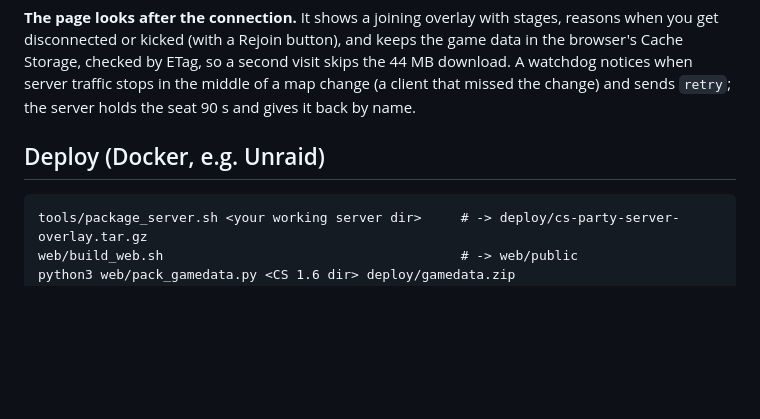
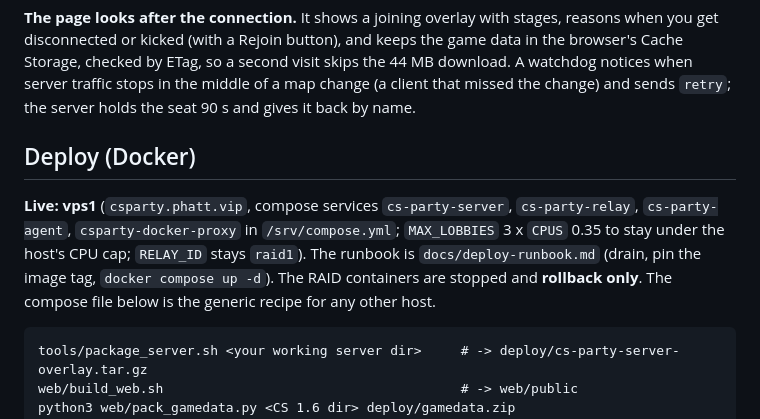
Before and after one commit to phattbeats/csparty, a Markdown page: README.md, the part around the change. Drawn GitHub-style; blank space fills up the shorter version.

Commit message:
docs(deploy): CS Party runs on vps1; RAID is rollback only (PHA-5036)

````diff
--- a/README.md
+++ b/README.md
@@ -133,7 +133,11 @@ browser tab ──https──> relay (static files + /relay WebSocket) ──udp
 
 **The page looks after the connection.** It shows a joining overlay with stages, reasons when you get disconnected or kicked (with a Rejoin button), and keeps the game data in the browser's Cache Storage, checked by ETag, so a second visit skips the 44 MB download. A watchdog notices when server traffic stops in the middle of a map change (a client that missed the change) and sends `retry`; the server holds the seat 90 s and gives it back by name.
 
-## Deploy (Docker, e.g. Unraid)
+## Deploy (Docker)
+
+**Live: vps1** (`csparty.phatt.vip`, compose services `cs-party-server`, `cs-party-relay`, `cs-party-agent`, `csparty-docker-proxy` in `/srv/compose.yml`;
+`MAX_LOBBIES` 3 x `CPUS` 0.35 to stay under the host's CPU cap; `RELAY_ID` stays `raid1`). The runbook is `docs/deploy-runbook.md`
+(drain, pin the image tag, `docker compose up -d`). The RAID containers are stopped and **rollback only**. The compose file below is the generic recipe for any other host.
 
 ```
 tools/package_server.sh <your working server dir>     # -> deploy/cs-party-server-overlay.tar.gz
````
Also changed, not shown: docs/deploy-runbook.md (+44 -1 lines).
